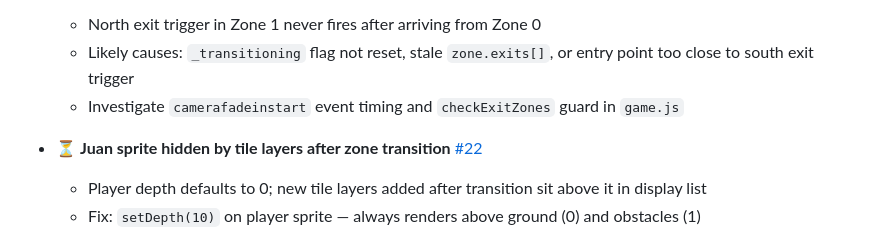
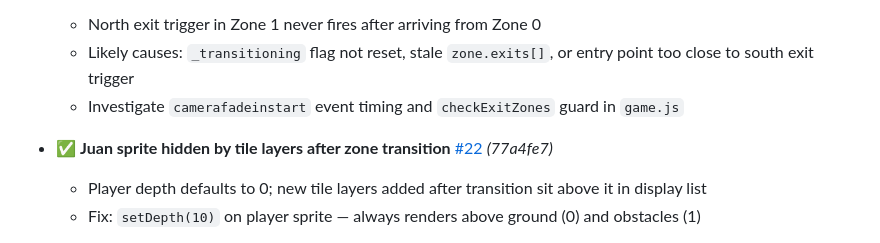
Before and after one commit to m3ssana/swampfire, a Markdown page: TODO.md, the part around the change. Rendered like a GitHub page.

Commit message:
docs: mark bug #22 resolved in TODO.md (fixed in 77a4fe7)

```diff
--- a/TODO.md
+++ b/TODO.md
@@ -227,7 +227,7 @@ Bugs are tracked here alongside their GitHub issue. When a bug is reported:
   - Likely causes: `_transitioning` flag not reset, stale `zone.exits[]`, or entry point too close to south exit trigger
   - Investigate `camerafadeinstart` event timing and `checkExitZones` guard in `game.js`
 
-- ⏳ **Juan sprite hidden by tile layers after zone transition** [#22](https://github.com/m3ssana/swampfire/issues/22)
+- ✅ **Juan sprite hidden by tile layers after zone transition** [#22](https://github.com/m3ssana/swampfire/issues/22) _(77a4fe7)_
   - Player depth defaults to 0; new tile layers added after transition sit above it in display list
   - Fix: `setDepth(10)` on player sprite — always renders above ground (0) and obstacles (1)
 
```
